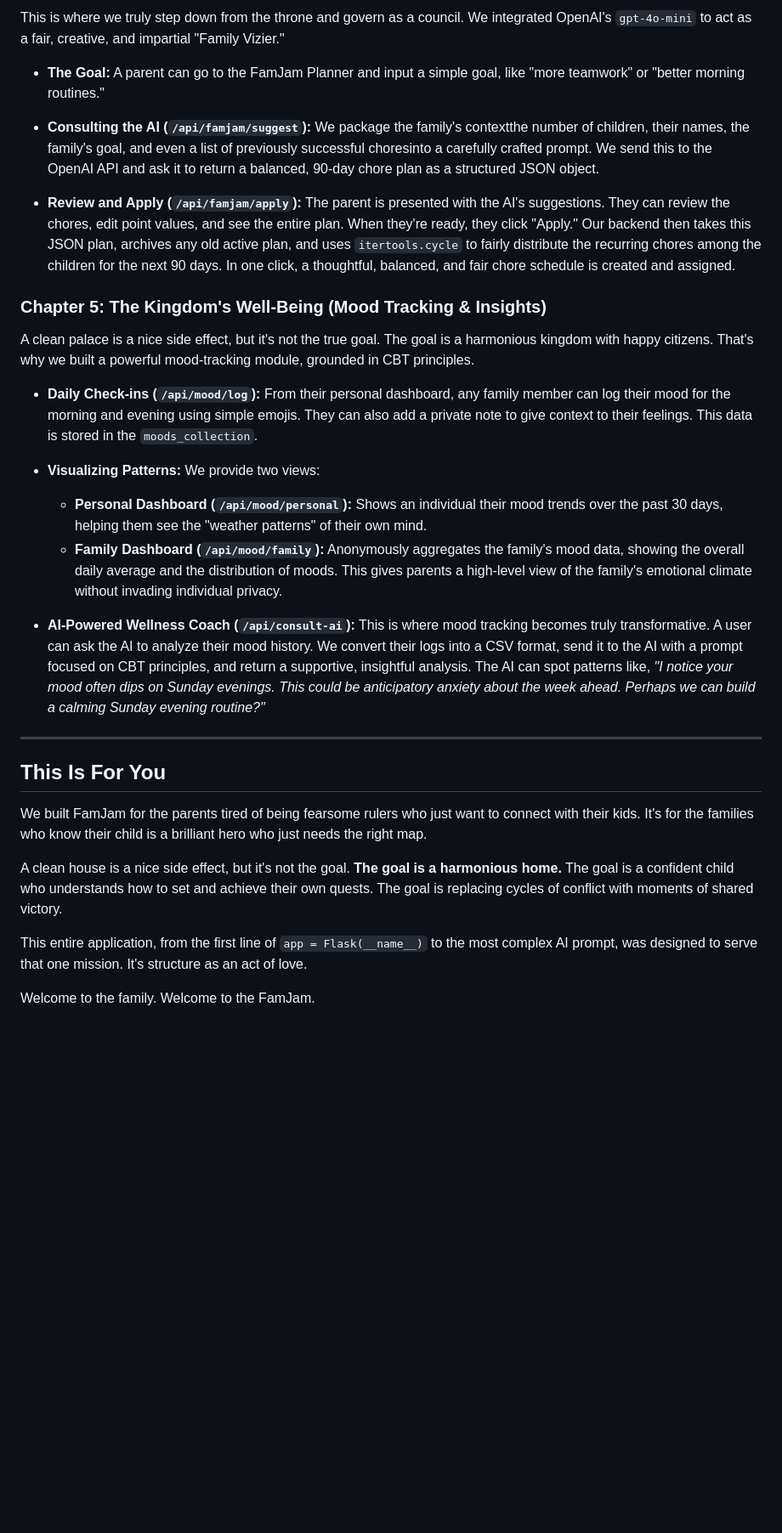
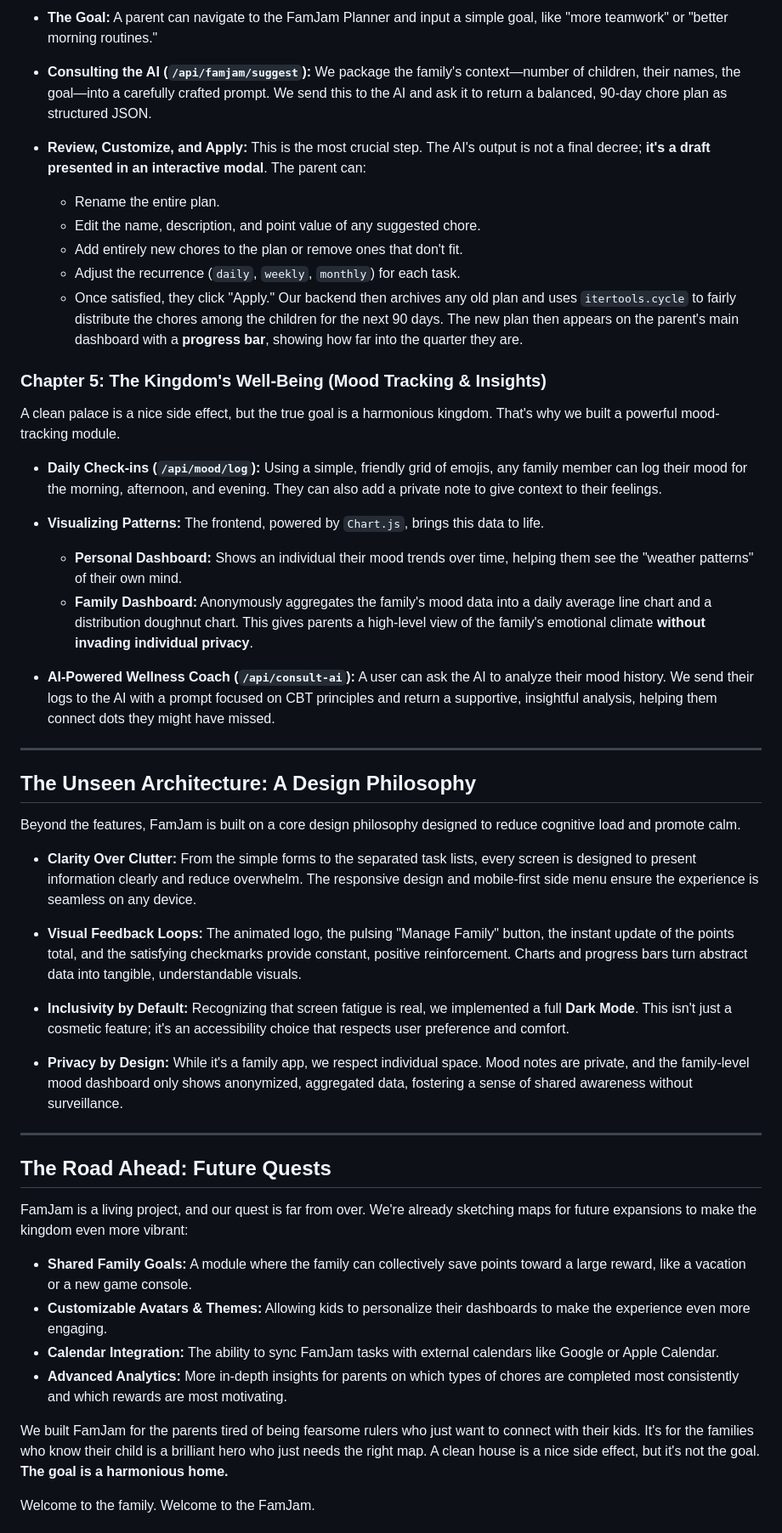
Before and after one commit to ranfysvalle02/famjam, a Markdown page: README.md, the part around the change printed below. Shown: that part at 85% size. Rendered like a GitHub page; blank space fills up the shorter version.

```diff
--- a/README.md
+++ b/README.md
@@ -76,32 +74,52 @@ The old law relied on threats; the new covenant believes in the allure of the tr
 
-This is where we truly step down from the throne and govern as a council. We integrated OpenAI's `gpt-4o-mini` to act as a fair, creative, and impartial "Family Vizier."
+* **The Goal:** A parent can navigate to the FamJam Planner and input a simple goal, like "more teamwork" or "better morning routines."
 
-* **The Goal:** A parent can go to the FamJam Planner and input a simple goal, like "more teamwork" or "better morning routines."
+* **Consulting the AI (`/api/famjam/suggest`):** We package the family's context—number of children, their names, the goal—into a carefully crafted prompt. We send this to the AI and ask it to return a balanced, 90-day chore plan as structured JSON.
 
-* **Consulting the AI (`/api/famjam/suggest`):** We package the family's contextthe number of children, their names, the family's goal, and even a list of previously successful choresinto a carefully crafted prompt. We send this to the OpenAI API and ask it to return a balanced, 90-day chore plan as a structured JSON object.
-
-* **Review and Apply (`/api/famjam/apply`):** The parent is presented with the AI's suggestions. They can review the chores, edit point values, and see the entire plan. When they're ready, they click "Apply." Our backend then takes this JSON plan, archives any old active plan, and uses `itertools.cycle` to fairly distribute the recurring chores among the children for the next 90 days. In one click, a thoughtful, balanced, and fair chore schedule is created and assigned.
+* **Review, Customize, and Apply:** This is the most crucial step. The AI's output is not a final decree; **it's a draft presented in an interactive modal**. The parent can:
+    * Rename the entire plan.
+    * Edit the name, description, and point value of any suggested chore.
+    * Add entirely new chores to the plan or remove ones that don't fit.
+    * Adjust the recurrence (`daily`, `weekly`, `monthly`) for each task.
+    * Once satisfied, they click "Apply." Our backend then archives any old plan and uses `itertools.cycle` to fairly distribute the chores among the children for the next 90 days. The new plan then appears on the parent's main dashboard with a **progress bar**, showing how far into the quarter they are.
 
 ### Chapter 5: The Kingdom's Well-Being (Mood Tracking & Insights)
 
-A clean palace is a nice side effect, but it's not the true goal. The goal is a harmonious kingdom with happy citizens. That's why we built a powerful mood-tracking module, grounded in CBT principles.
+A clean palace is a nice side effect, but the true goal is a harmonious kingdom. That's why we built a powerful mood-tracking module.
 
-* **Daily Check-ins (`/api/mood/log`):** From their personal dashboard, any family member can log their mood for the morning and evening using simple emojis. They can also add a private note to give context to their feelings. This data is stored in the `moods_collection`.
+* **Daily Check-ins (`/api/mood/log`):** Using a simple, friendly grid of emojis, any family member can log their mood for the morning, afternoon, and evening. They can also add a private note to give context to their feelings.
 
-* **Visualizing Patterns:** We provide two views:
-    * **Personal Dashboard (`/api/mood/personal`):** Shows an individual their mood trends over the past 30 days, helping them see the "weather patterns" of their own mind.
-    * **Family Dashboard (`/api/mood/family`):** Anonymously aggregates the family's mood data, showing the overall daily average and the distribution of moods. This gives parents a high-level view of the family's emotional climate without invading individual privacy.
+* **Visualizing Patterns:** The frontend, powered by `Chart.js`, brings this data to life.
+    * **Personal Dashboard:** Shows an individual their mood trends over time, helping them see the "weather patterns" of their own mind.
+    * **Family Dashboard:** Anonymously aggregates the family's mood data into a daily average line chart and a distribution doughnut chart. This gives parents a high-level view of the family's emotional climate **without invading individual privacy**.
 
-* **AI-Powered Wellness Coach (`/api/consult-ai`):** This is where mood tracking becomes truly transformative. A user can ask the AI to analyze their mood history. We convert their logs into a CSV format, send it to the AI with a prompt focused on CBT principles, and return a supportive, insightful analysis. The AI can spot patterns like, *"I notice your mood often dips on Sunday evenings. This could be anticipatory anxiety about the week ahead. Perhaps we can build a calming Sunday evening routine?"*
+* **AI-Powered Wellness Coach (`/api/consult-ai`):** A user can ask the AI to analyze their mood history. We send their logs to the AI with a prompt focused on CBT principles and return a supportive, insightful analysis, helping them connect dots they might have missed.
 
 ---
 
-## This Is For You
+## The Unseen Architecture: A Design Philosophy
 
-We built FamJam for the parents tired of being fearsome rulers who just want to connect with their kids. It's for the families who know their child is a brilliant hero who just needs the right map.
+Beyond the features, FamJam is built on a core design philosophy designed to reduce cognitive load and promote calm.
 
-A clean house is a nice side effect, but it's not the goal. **The goal is a harmonious home.** The goal is a confident child who understands how to set and achieve their own quests. The goal is replacing cycles of conflict with moments of shared victory.
+* **Clarity Over Clutter:** From the simple forms to the separated task lists, every screen is designed to present information clearly and reduce overwhelm. The responsive design and mobile-first side menu ensure the experience is seamless on any device.
 
-This entire application, from the first line of `app = Flask(__name__)` to the most complex AI prompt, was designed to serve that one mission. It's structure as an act of love.
+* **Visual Feedback Loops:** The animated logo, the pulsing "Manage Family" button, the instant update of the points total, and the satisfying checkmarks provide constant, positive reinforcement. Charts and progress bars turn abstract data into tangible, understandable visuals.
+
+* **Inclusivity by Default:** Recognizing that screen fatigue is real, we implemented a full **Dark Mode**. This isn't just a cosmetic feature; it's an accessibility choice that respects user preference and comfort.
+
+* **Privacy by Design:** While it's a family app, we respect individual space. Mood notes are private, and the family-level mood dashboard only shows anonymized, aggregated data, fostering a sense of shared awareness without surveillance.
+
+---
+
+## The Road Ahead: Future Quests
+
+FamJam is a living project, and our quest is far from over. We're already sketching maps for future expansions to make the kingdom even more vibrant:
+
+* **Shared Family Goals:** A module where the family can collectively save points toward a large reward, like a vacation or a new game console.
+* **Customizable Avatars & Themes:** Allowing kids to personalize their dashboards to make the experience even more engaging.
+* **Calendar Integration:** The ability to sync FamJam tasks with external calendars like Google or Apple Calendar.
+* **Advanced Analytics:** More in-depth insights for parents on which types of chores are completed most consistently and which rewards are most motivating.
+
+We built FamJam for the parents tired of being fearsome rulers who just want to connect with their kids. It's for the families who know their child is a brilliant hero who just needs the right map. A clean house is a nice side effect, but it's not the goal. **The goal is a harmonious home.**
 
 Welcome to the family. Welcome to the FamJam.
```
Also changed, not shown: other parts of README.md (+56 -22 lines).
